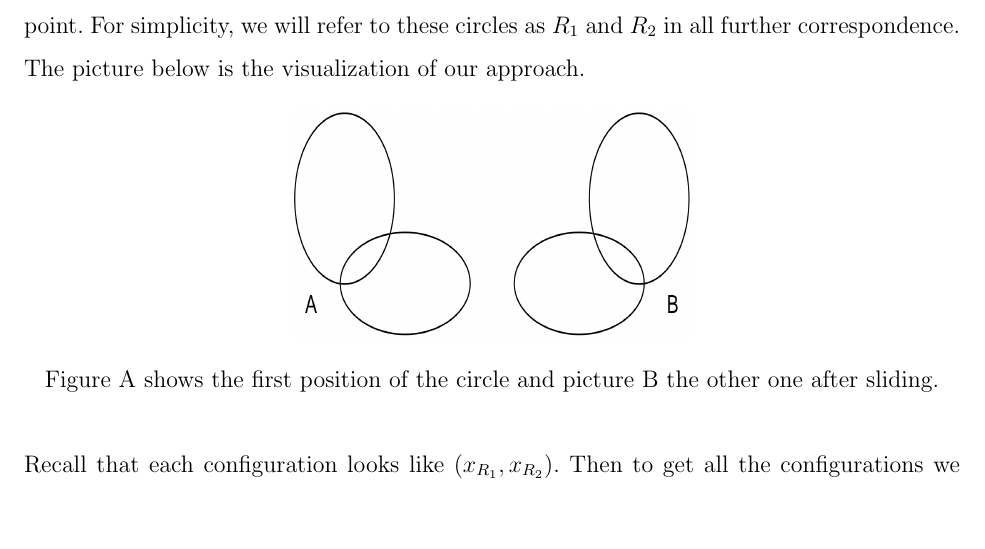
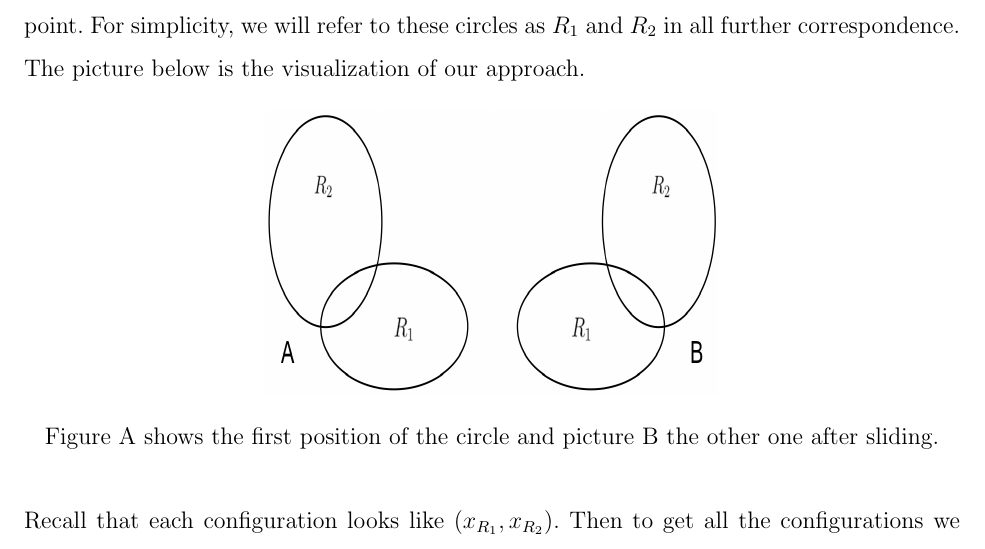
Before and after one commit to oniani/mathematics, a LaTeX paper (Topology/agv-paper/agv-paper.tex): part of page 15 of 18, cut so that both start at the same text, the shorter picture padded with empty space. Compiled offline with pdfLaTeX.

Commit message:
Added R_1 and R_2 letters for the circles on the image

```diff
--- a/Topology/agv-paper/agv-paper.tex
+++ b/Topology/agv-paper/agv-paper.tex
@@ -695,7 +695,7 @@ in all further correspondence. The picture below is the visualization of our app
 
 \begin{figure}[H]
     \centering
-    \includegraphics[width=7cm, height=4cm]{two-circles}
+    \includegraphics[width=8cm, height=5cm]{two-circles}
     \caption*{Figure A shows the first position of the circle and picture B the other one after sliding.}
 \end{figure}
 
```
Also changed, not shown: Topology/agv-paper/agv-paper.pdf, Topology/agv-paper/two-circles.png.
